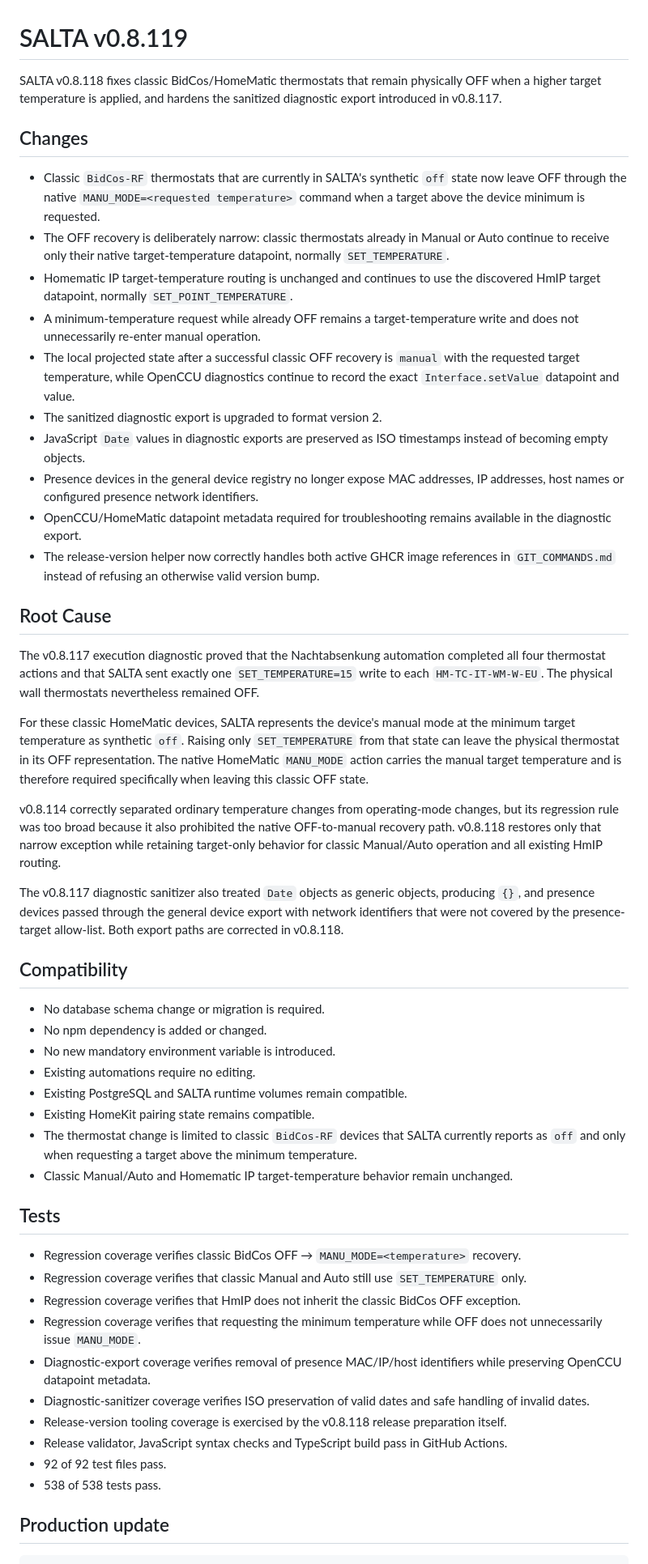
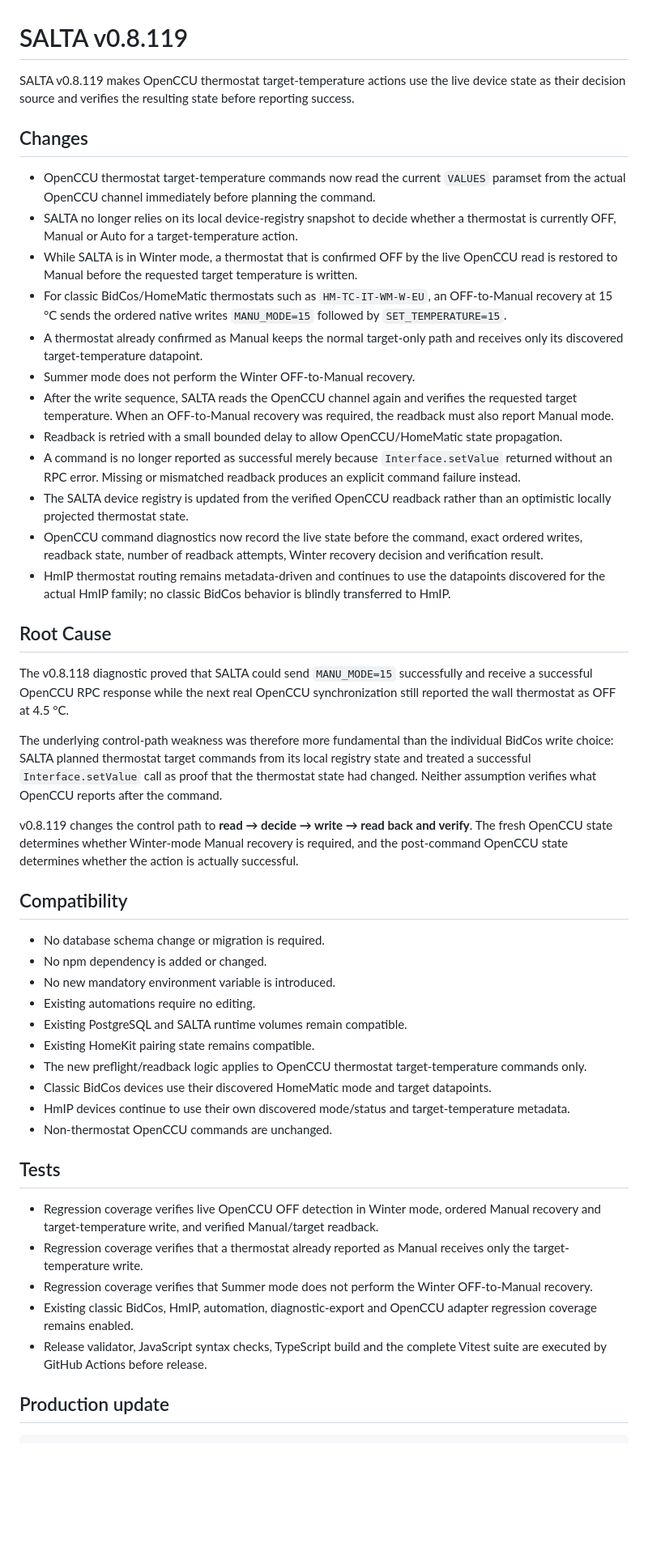
Before and after one commit to syschelle/SALTA, a Markdown page: RELEASE_TEXT.md, the part around the change. Shown at 81% size. GitHub-like rendering; blank space fills up the shorter version.

Commit message:
docs(release): write SALTA v0.8.119 release notes

```diff
--- a/RELEASE_TEXT.md
+++ b/RELEASE_TEXT.md
@@ -1,29 +1,29 @@
 # SALTA v0.8.119
 
-SALTA v0.8.118 fixes classic BidCos/HomeMatic thermostats that remain physically OFF when a higher target temperature is applied, and hardens the sanitized diagnostic export introduced in v0.8.117.
+SALTA v0.8.119 makes OpenCCU thermostat target-temperature actions use the live device state as their decision source and verifies the resulting state before reporting success.
 
 ## Changes
 
-- Classic `BidCos-RF` thermostats that are currently in SALTA's synthetic `off` state now leave OFF through the native `MANU_MODE=<requested temperature>` command when a target above the device minimum is requested.
-- The OFF recovery is deliberately narrow: classic thermostats already in Manual or Auto continue to receive only their native target-temperature datapoint, normally `SET_TEMPERATURE`.
-- Homematic IP target-temperature routing is unchanged and continues to use the discovered HmIP target datapoint, normally `SET_POINT_TEMPERATURE`.
-- A minimum-temperature request while already OFF remains a target-temperature write and does not unnecessarily re-enter manual operation.
-- The local projected state after a successful classic OFF recovery is `manual` with the requested target temperature, while OpenCCU diagnostics continue to record the exact `Interface.setValue` datapoint and value.
-- The sanitized diagnostic export is upgraded to format version 2.
-- JavaScript `Date` values in diagnostic exports are preserved as ISO timestamps instead of becoming empty objects.
-- Presence devices in the general device registry no longer expose MAC addresses, IP addresses, host names or configured presence network identifiers.
-- OpenCCU/HomeMatic datapoint metadata required for troubleshooting remains available in the diagnostic export.
-- The release-version helper now correctly handles both active GHCR image references in `GIT_COMMANDS.md` instead of refusing an otherwise valid version bump.
+- OpenCCU thermostat target-temperature commands now read the current `VALUES` paramset from the actual OpenCCU channel immediately before planning the command.
+- SALTA no longer relies on its local device-registry snapshot to decide whether a thermostat is currently OFF, Manual or Auto for a target-temperature action.
+- While SALTA is in Winter mode, a thermostat that is confirmed OFF by the live OpenCCU read is restored to Manual before the requested target temperature is written.
+- For classic BidCos/HomeMatic thermostats such as `HM-TC-IT-WM-W-EU`, an OFF-to-Manual recovery at 15 °C sends the ordered native writes `MANU_MODE=15` followed by `SET_TEMPERATURE=15`.
+- A thermostat already confirmed as Manual keeps the normal target-only path and receives only its discovered target-temperature datapoint.
+- Summer mode does not perform the Winter OFF-to-Manual recovery.
+- After the write sequence, SALTA reads the OpenCCU channel again and verifies the requested target temperature. When an OFF-to-Manual recovery was required, the readback must also report Manual mode.
+- Readback is retried with a small bounded delay to allow OpenCCU/HomeMatic state propagation.
+- A command is no longer reported as successful merely because `Interface.setValue` returned without an RPC error. Missing or mismatched readback produces an explicit command failure instead.
+- The SALTA device registry is updated from the verified OpenCCU readback rather than an optimistic locally projected thermostat state.
+- OpenCCU command diagnostics now record the live state before the command, exact ordered writes, readback state, number of readback attempts, Winter recovery decision and verification result.
+- HmIP thermostat routing remains metadata-driven and continues to use the datapoints discovered for the actual HmIP family; no classic BidCos behavior is blindly transferred to HmIP.
 
 ## Root Cause
 
-The v0.8.117 execution diagnostic proved that the Nachtabsenkung automation completed all four thermostat actions and that SALTA sent exactly one `SET_TEMPERATURE=15` write to each `HM-TC-IT-WM-W-EU`. The physical wall thermostats nevertheless remained OFF.
+The v0.8.118 diagnostic proved that SALTA could send `MANU_MODE=15` successfully and receive a successful OpenCCU RPC response while the next real OpenCCU synchronization still reported the wall thermostat as OFF at 4.5 °C.
 
-For these classic HomeMatic devices, SALTA represents the device's manual mode at the minimum target temperature as synthetic `off`. Raising only `SET_TEMPERATURE` from that state can leave the physical thermostat in its OFF representation. The native HomeMatic `MANU_MODE` action carries the manual target temperature and is therefore required specifically when leaving this classic OFF state.
+The underlying control-path weakness was therefore more fundamental than the individual BidCos write choice: SALTA planned thermostat target commands from its local registry state and treated a successful `Interface.setValue` call as proof that the thermostat state had changed. Neither assumption verifies what OpenCCU reports after the command.
 
-v0.8.114 correctly separated ordinary temperature changes from operating-mode changes, but its regression rule was too broad because it also prohibited the native OFF-to-manual recovery path. v0.8.118 restores only that narrow exception while retaining target-only behavior for classic Manual/Auto operation and all existing HmIP routing.
-
-The v0.8.117 diagnostic sanitizer also treated `Date` objects as generic objects, producing `{}`, and presence devices passed through the general device export with network identifiers that were not covered by the presence-target allow-list. Both export paths are corrected in v0.8.118.
+v0.8.119 changes the control path to **read → decide → write → read back and verify**. The fresh OpenCCU state determines whether Winter-mode Manual recovery is required, and the post-command OpenCCU state determines whether the action is actually successful.
 
 ## Compatibility
 
@@ -33,21 +33,18 @@ The v0.8.117 diagnostic sanitizer also treated `Date` objects as generic objects
 - Existing automations require no editing.
 - Existing PostgreSQL and SALTA runtime volumes remain compatible.
 - Existing HomeKit pairing state remains compatible.
-- The thermostat change is limited to classic `BidCos-RF` devices that SALTA currently reports as `off` and only when requesting a target above the minimum temperature.
-- Classic Manual/Auto and Homematic IP target-temperature behavior remain unchanged.
+- The new preflight/readback logic applies to OpenCCU thermostat target-temperature commands only.
+- Classic BidCos devices use their discovered HomeMatic mode and target datapoints.
+- HmIP devices continue to use their own discovered mode/status and target-temperature metadata.
+- Non-thermostat OpenCCU commands are unchanged.
 
 ## Tests
 
-- Regression coverage verifies classic BidCos OFF → `MANU_MODE=<temperature>` recovery.
-- Regression coverage verifies that classic Manual and Auto still use `SET_TEMPERATURE` only.
-- Regression coverage verifies that HmIP does not inherit the classic BidCos OFF exception.
-- Regression coverage verifies that requesting the minimum temperature while OFF does not unnecessarily issue `MANU_MODE`.
-- Diagnostic-export coverage verifies removal of presence MAC/IP/host identifiers while preserving OpenCCU datapoint metadata.
-- Diagnostic-sanitizer coverage verifies ISO preservation of valid dates and safe handling of invalid dates.
-- Release-version tooling coverage is exercised by the v0.8.118 release preparation itself.
-- Release validator, JavaScript syntax checks and TypeScript build pass in GitHub Actions.
-- 92 of 92 test files pass.
-- 538 of 538 tests pass.
+- Regression coverage verifies live OpenCCU OFF detection in Winter mode, ordered Manual recovery and target-temperature write, and verified Manual/target readback.
+- Regression coverage verifies that a thermostat already reported as Manual receives only the target-temperature write.
+- Regression coverage verifies that Summer mode does not perform the Winter OFF-to-Manual recovery.
+- Existing classic BidCos, HmIP, automation, diagnostic-export and OpenCCU adapter regression coverage remains enabled.
+- Release validator, JavaScript syntax checks, TypeScript build and the complete Vitest suite are executed by GitHub Actions before release.
 
 ## Production update
 
```
